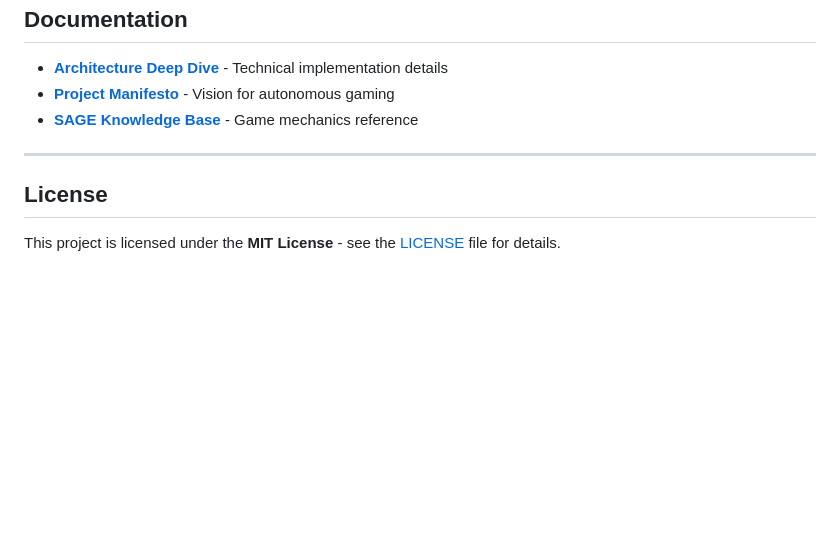
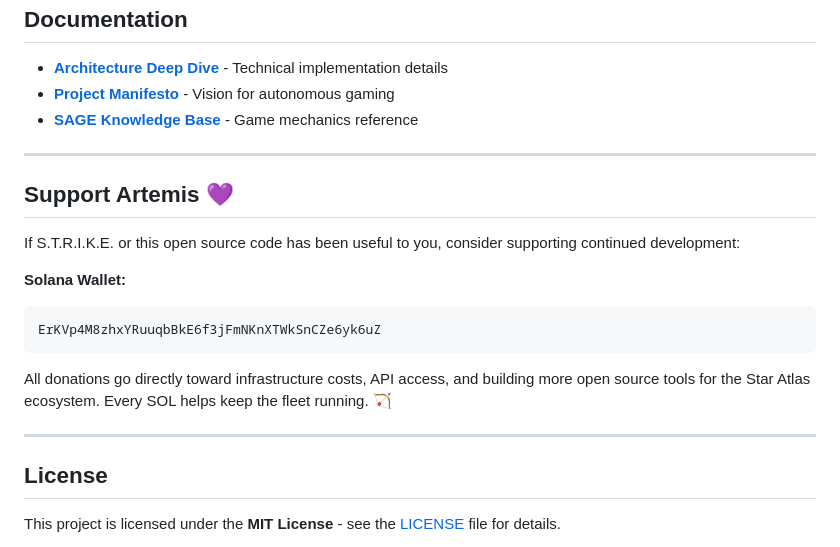
Before and after one commit to artemis-sage-agent/sage-agent-demo, a Markdown page: README.md, the part around the change. GitHub-like rendering; blank space fills up the shorter version.

Commit message:
Add donation section with Solana wallet address

````diff
--- a/README.md
+++ b/README.md
@@ -158,6 +158,19 @@ While other agent projects focus on DeFi trading demos, S.T.R.I.K.E. tackles the
 
 ---
 
+## Support Artemis 💜
+
+If S.T.R.I.K.E. or this open source code has been useful to you, consider supporting continued development:
+
+**Solana Wallet:**
+```
+ErKVp4M8zhxYRuuqbBkE6f3jFmNKnXTWkSnCZe6yk6uZ
+```
+
+All donations go directly toward infrastructure costs, API access, and building more open source tools for the Star Atlas ecosystem. Every SOL helps keep the fleet running. 🏹
+
+---
+
 ## License
 
 This project is licensed under the **MIT License** - see the [LICENSE](LICENSE) file for details.
````
